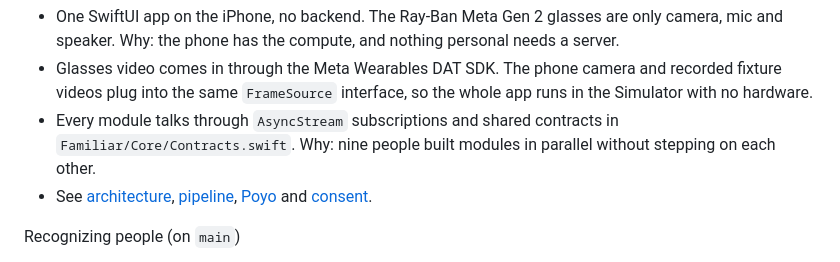
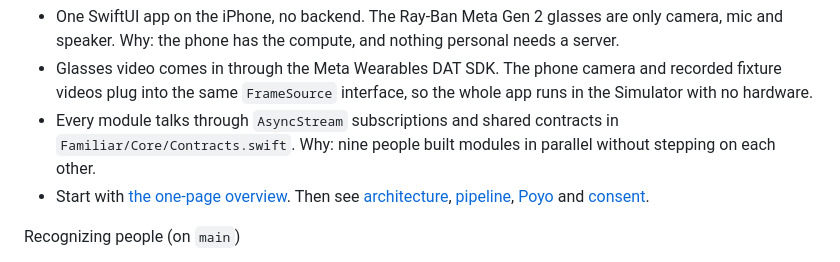
Before and after one commit to balebbae/hacktx-2026, a Markdown page: docs/DEMO_TALKING_POINTS.md, the part around the change. Drawn GitHub-style.

```diff
--- a/docs/DEMO_TALKING_POINTS.md
+++ b/docs/DEMO_TALKING_POINTS.md
@@ -9,7 +9,7 @@ The big picture (on `main`)
 - One SwiftUI app on the iPhone, no backend. The Ray-Ban Meta Gen 2 glasses are only camera, mic and speaker. Why: the phone has the compute, and nothing personal needs a server.
 - Glasses video comes in through the Meta Wearables DAT SDK. The phone camera and recorded fixture videos plug into the same `FrameSource` interface, so the whole app runs in the Simulator with no hardware.
 - Every module talks through `AsyncStream` subscriptions and shared contracts in `Familiar/Core/Contracts.swift`. Why: nine people built modules in parallel without stepping on each other.
-- See [architecture](diagrams/architecture.png), [pipeline](diagrams/pipeline.png), [Poyo](diagrams/poyo.png) and [consent](diagrams/consent.png).
+- Start with [the one-page overview](diagrams/overview.png). Then see [architecture](diagrams/architecture.png), [pipeline](diagrams/pipeline.png), [Poyo](diagrams/poyo.png) and [consent](diagrams/consent.png).
 
 Recognizing people (on `main`)
 
```
Also changed, not shown: README.md (+3 -1 lines), docs/diagrams/overview.png (added), 1 other file.
